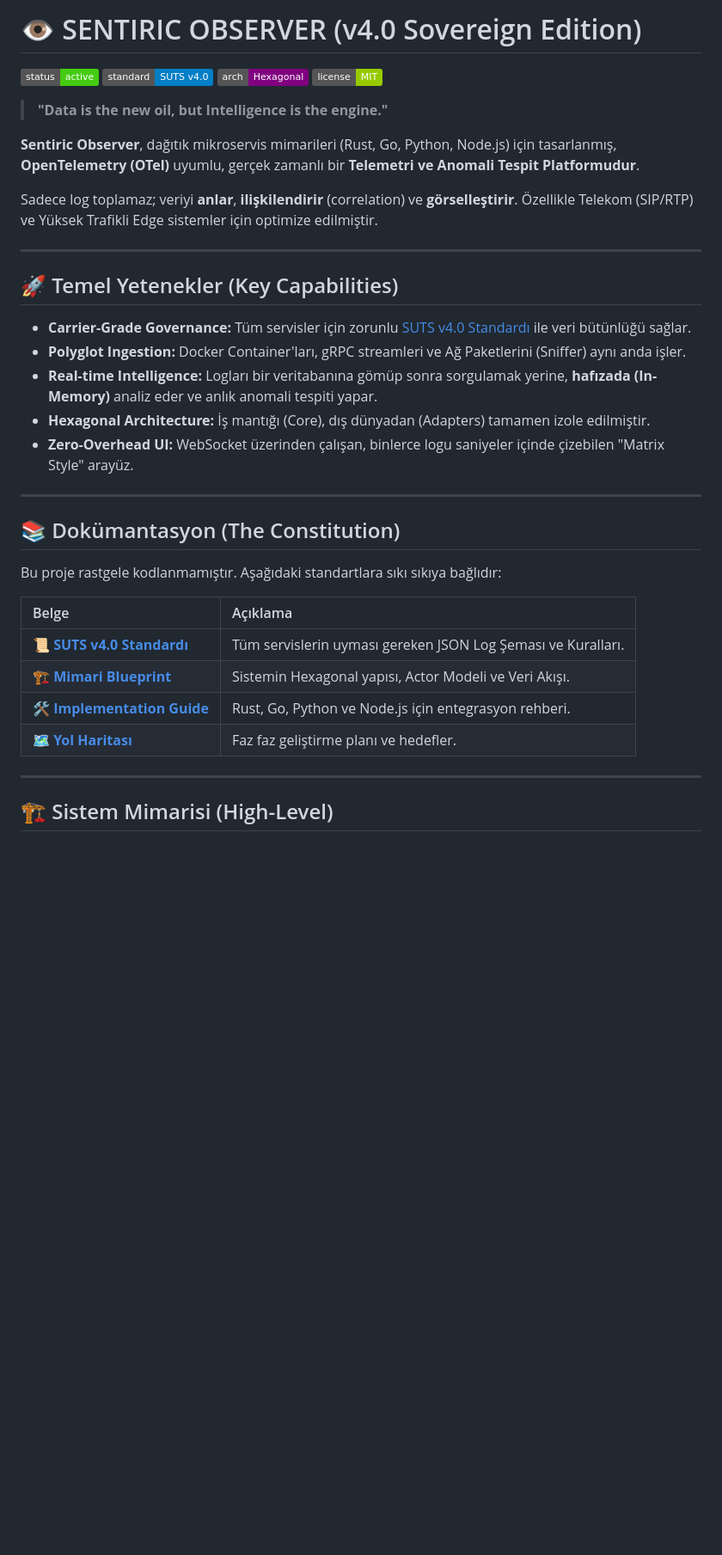
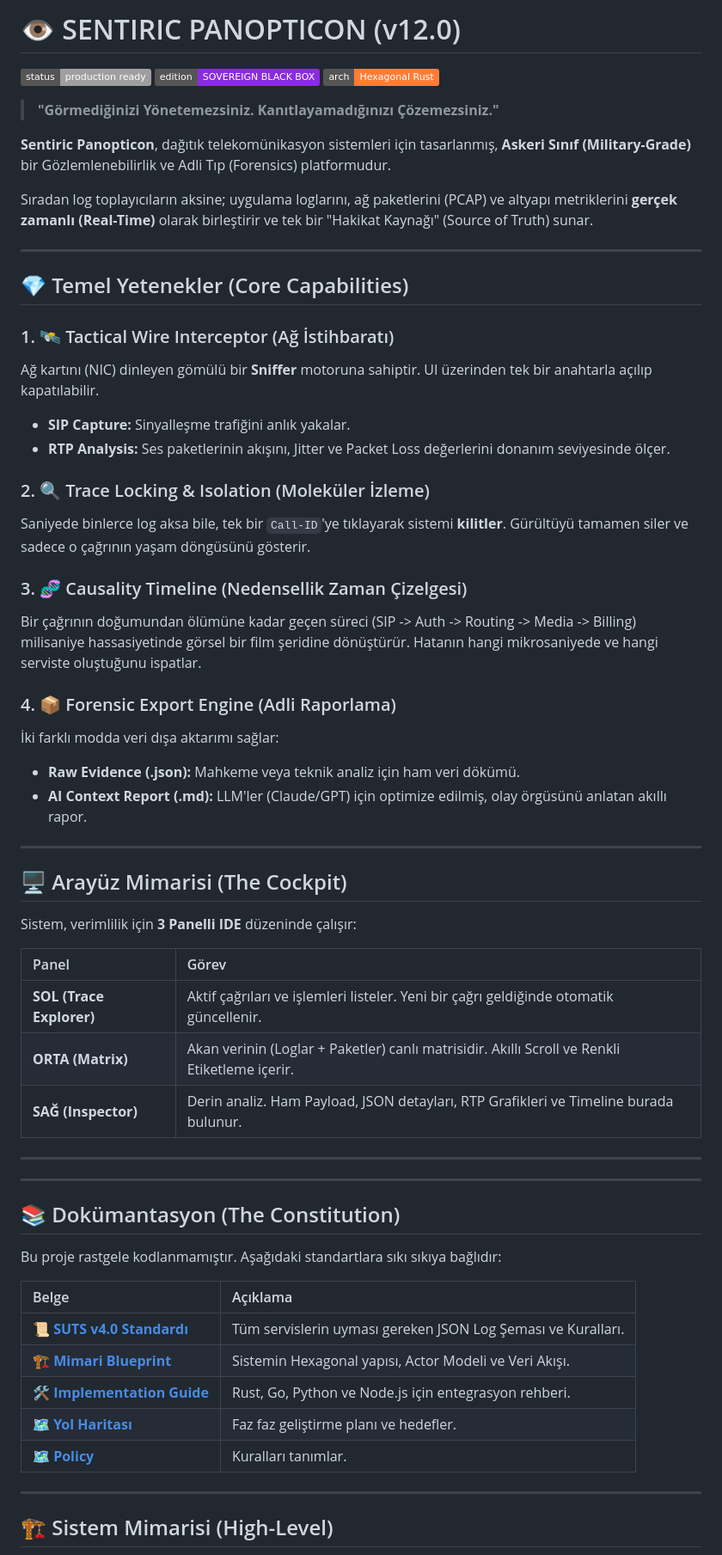
Before and after one commit to sentiric/sentiric-observer, a Markdown page: README.md, the part around the change. Shown at 86% size. GitHub-like rendering; badges without logos; blank space fills up the shorter version.

Commit message:
docs(project): finalize panopticon v12.0 documentation - readme, user manual, and strategic roadmap

```diff
--- a/README.md
+++ b/README.md
@@ -1,25 +1,49 @@
-# 👁️ SENTIRIC OBSERVER (v4.0 Sovereign Edition)
+# 👁️ SENTIRIC PANOPTICON (v12.0)
 
-[![Status](https://img.shields.io/badge/status-active-success.svg)]()
-[![Standard](https://img.shields.io/badge/standard-SUTS_v4.0-blue.svg)](docs/01_SENTIRIC_TELEMETRY_STANDARD_SUTS_v4.md)
-[![Architecture](https://img.shields.io/badge/arch-Hexagonal-purple.svg)](docs/03_OBSERVER_ARCHITECTURE_BLUEPRINT_v4.md)
-[![License](https://img.shields.io/badge/license-MIT-green.svg)]()
+[![Status](https://img.shields.io/badge/status-production_ready-neon_green.svg)]()
+[![Edition](https://img.shields.io/badge/edition-SOVEREIGN_BLACK_BOX-blueviolet.svg)]()
+[![Architecture](https://img.shields.io/badge/arch-Hexagonal_Rust-orange.svg)]()
 
-> **"Data is the new oil, but Intelligence is the engine."**
+> **"Görmediğinizi Yönetemezsiniz. Kanıtlayamadığınızı Çözemezsiniz."**
 
-**Sentiric Observer**, dağıtık mikroservis mimarileri (Rust, Go, Python, Node.js) için tasarlanmış, **OpenTelemetry (OTel)** uyumlu, gerçek zamanlı bir **Telemetri ve Anomali Tespit Platformudur**.
+**Sentiric Panopticon**, dağıtık telekomünikasyon sistemleri için tasarlanmış, **Askeri Sınıf (Military-Grade)** bir Gözlemlenebilirlik ve Adli Tıp (Forensics) platformudur.
 
-Sadece log toplamaz; veriyi **anlar**, **ilişkilendirir** (correlation) ve **görselleştirir**. Özellikle Telekom (SIP/RTP) ve Yüksek Trafikli Edge sistemler için optimize edilmiştir.
+Sıradan log toplayıcıların aksine; uygulama loglarını, ağ paketlerini (PCAP) ve altyapı metriklerini **gerçek zamanlı (Real-Time)** olarak birleştirir ve tek bir "Hakikat Kaynağı" (Source of Truth) sunar.
 
 ---
 
-## 🚀 Temel Yetenekler (Key Capabilities)
+## 💎 Temel Yetenekler (Core Capabilities)
 
-*   **Carrier-Grade Governance:** Tüm servisler için zorunlu [SUTS v4.0 Standardı](docs/01_SENTIRIC_TELEMETRY_STANDARD_SUTS_v4.md) ile veri bütünlüğü sağlar.
-*   **Polyglot Ingestion:** Docker Container'ları, gRPC streamleri ve Ağ Paketlerini (Sniffer) aynı anda işler.
-*   **Real-time Intelligence:** Logları bir veritabanına gömüp sonra sorgulamak yerine, **hafızada (In-Memory)** analiz eder ve anlık anomali tespiti yapar.
-*   **Hexagonal Architecture:** İş mantığı (Core), dış dünyadan (Adapters) tamamen izole edilmiştir.
-*   **Zero-Overhead UI:** WebSocket üzerinden çalışan, binlerce logu saniyeler içinde çizebilen "Matrix Style" arayüz.
+### 1. 🛰️ Tactical Wire Interceptor (Ağ İstihbaratı)
+Ağ kartını (NIC) dinleyen gömülü bir **Sniffer** motoruna sahiptir. UI üzerinden tek bir anahtarla açılıp kapatılabilir.
+*   **SIP Capture:** Sinyalleşme trafiğini anlık yakalar.
+*   **RTP Analysis:** Ses paketlerinin akışını, Jitter ve Packet Loss değerlerini donanım seviyesinde ölçer.
+
+### 2. 🔍 Trace Locking & Isolation (Moleküler İzleme)
+Saniyede binlerce log aksa bile, tek bir `Call-ID`'ye tıklayarak sistemi **kilitler**. Gürültüyü tamamen siler ve sadece o çağrının yaşam döngüsünü gösterir.
+
+### 3. 🧬 Causality Timeline (Nedensellik Zaman Çizelgesi)
+Bir çağrının doğumundan ölümüne kadar geçen süreci (SIP -> Auth -> Routing -> Media -> Billing) milisaniye hassasiyetinde görsel bir film şeridine dönüştürür. Hatanın hangi mikrosaniyede ve hangi serviste oluştuğunu ispatlar.
+
+### 4. 📦 Forensic Export Engine (Adli Raporlama)
+İki farklı modda veri dışa aktarımı sağlar:
+*   **Raw Evidence (.json):** Mahkeme veya teknik analiz için ham veri dökümü.
+*   **AI Context Report (.md):** LLM'ler (Claude/GPT) için optimize edilmiş, olay örgüsünü anlatan akıllı rapor.
+
+---
+
+## 🖥️ Arayüz Mimarisi (The Cockpit)
+
+Sistem, verimlilik için **3 Panelli IDE** düzeninde çalışır:
+
+| Panel | Görev |
+| :--- | :--- |
+| **SOL (Trace Explorer)** | Aktif çağrıları ve işlemleri listeler. Yeni bir çağrı geldiğinde otomatik güncellenir. |
+| **ORTA (Matrix)** | Akan verinin (Loglar + Paketler) canlı matrisidir. Akıllı Scroll ve Renkli Etiketleme içerir. |
+| **SAĞ (Inspector)** | Derin analiz. Ham Payload, JSON detayları, RTP Grafikleri ve Timeline burada bulunur. |
+
+---
+
 
 ---
 
@@ -33,6 +57,7 @@ Bu proje rastgele kodlanmamıştır. Aşağıdaki standartlara sıkı sıkıya b
 | 🏗️ **[Mimari Blueprint](docs/03_OBSERVER_ARCHITECTURE_BLUEPRINT_v4.md)** | Sistemin Hexagonal yapısı, Actor Modeli ve Veri Akışı. |
 | 🛠️ **[Implementation Guide](docs/02_LANGUAGE_IMPLEMENTATION_GUIDE_v1.md)** | Rust, Go, Python ve Node.js için entegrasyon rehberi. |
 | 🗺️ **[Yol Haritası](docs/04_PROJECT_EXECUTION_ROADMAP.md)** | Faz faz geliştirme planı ve hedefler. |
+| 🗺️ **[Policy](docs/05_PLATFORM_GOVERNANCE_AND_EVOLUTION_POLICY)** | Kuralları tanımlar. |
 
 ---
 
```
Also changed, not shown: docs/FEATURES_MANUAL.md (added, +41 -0 lines), docs/ROADMAP.md (added, +36 -0 lines).
